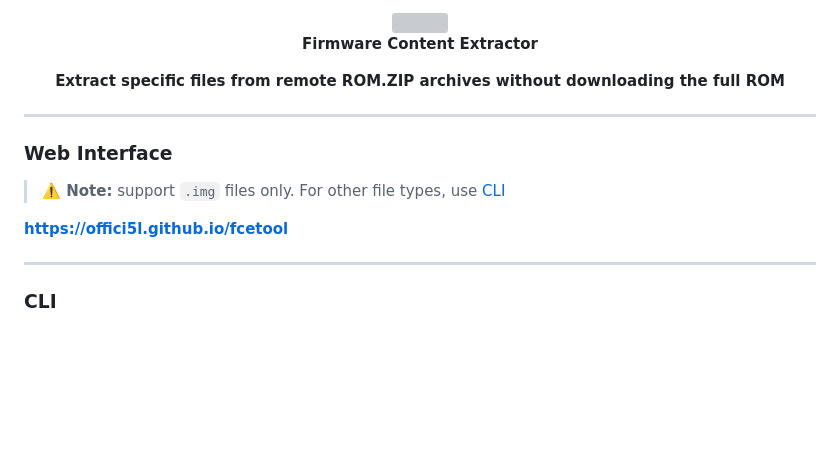
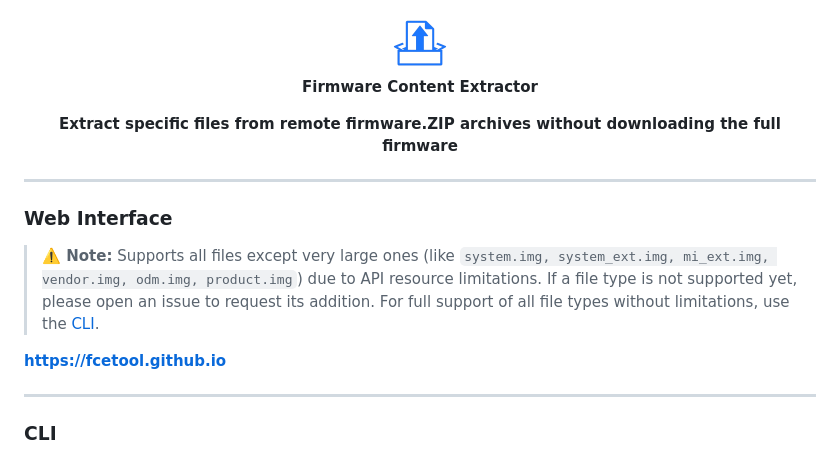
Before and after one commit to offici5l/fcetool, a Markdown page: README.md, the part around the change. Rendered like a GitHub page; pictures changed too: logo.png (added); blank space fills up the shorter version; grey boxes are pictures that could not be loaded.

```diff
--- a/README.md
+++ b/README.md
@@ -1,10 +1,10 @@
 <div align="center">
 
-<img src="logo.svg" width="64" height="64">
+<img src="logo.png" width="64" height="64">
 
 **Firmware Content Extractor**
 
-**Extract specific files from remote ROM.ZIP archives without downloading the full ROM**
+**Extract specific files from remote firmware.ZIP archives without downloading the full firmware**
 
 </div>
 
@@ -12,10 +12,11 @@
 
 ### Web Interface
 
-> **⚠️ Note:** support `.img` files only.
-> For other file types, use [CLI](#cli)
+> **⚠️ Note:** Supports all files except very large ones (like `system.img, system_ext.img, mi_ext.img, vendor.img, odm.img, product.img`) due to API resource limitations.
+> If a file type is not supported yet, please open an issue to request its addition.
+> For full support of all file types without limitations, use the [CLI](#cli).
 
-**https://offici5l.github.io/fcetool**
+**https://fcetool.github.io**
 
 ---
 
```
Also changed, not shown: 5 other files.
